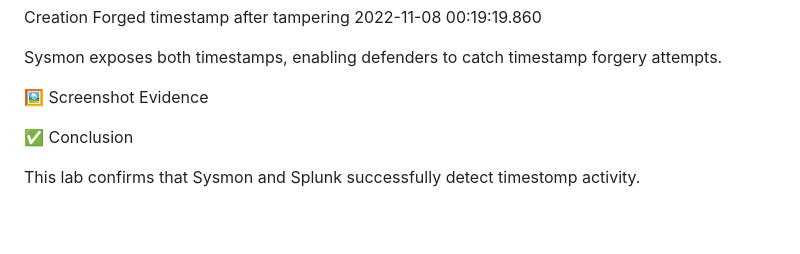
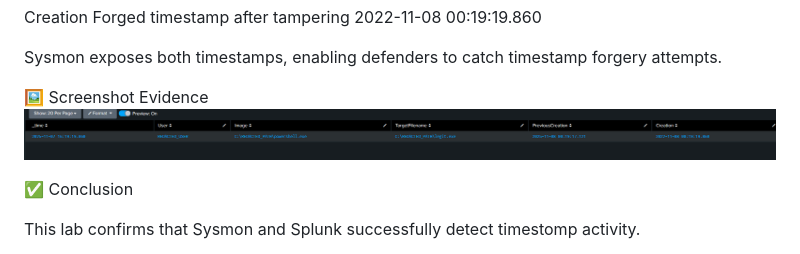
Before and after one commit to StillLearning415/Splunk-Labs, a Markdown page: Sysmon-Lab3.md, the part around the change. Drawn GitHub-style; blank space fills up the shorter version.

```diff
--- a/Sysmon-Lab3.md
+++ b/Sysmon-Lab3.md
@@ -153,6 +153,8 @@ Sysmon exposes both timestamps, enabling defenders to catch timestamp forgery at
 
 
 🖼️ Screenshot Evidence
+![Sysmon Event ID 2 — redacted table](Sysmon-Lab3.png)
+
 
 
 
```
